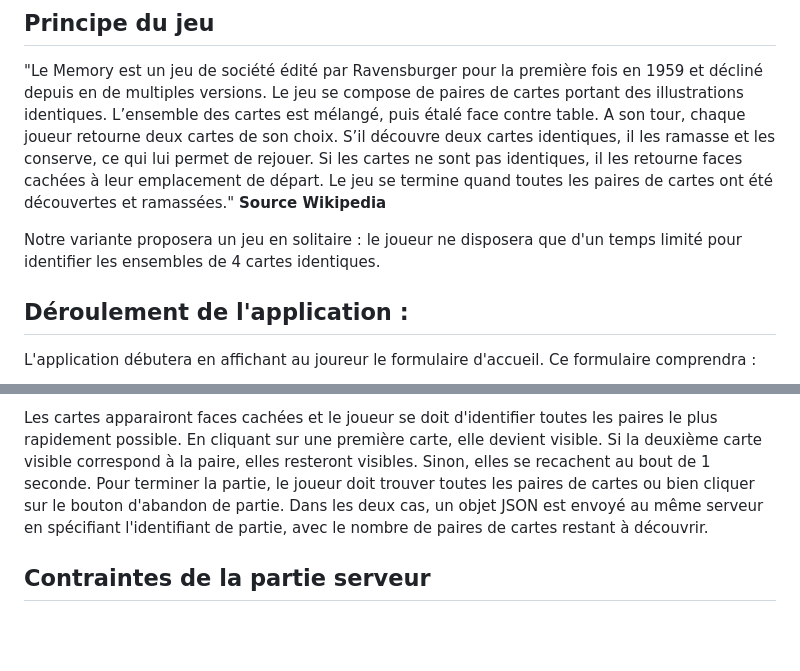
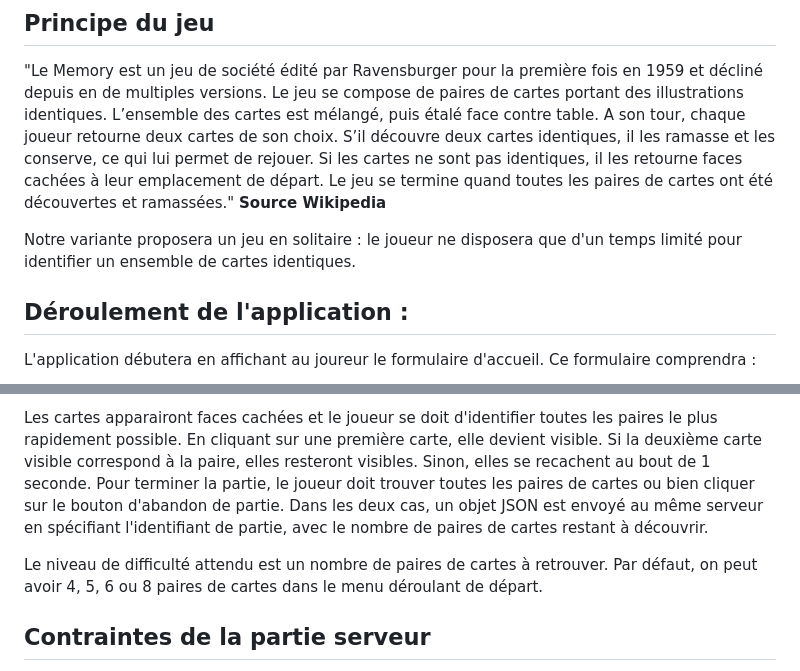
Before and after one commit to Joezie3/S2.01, a Markdown page: 2025-S2.01-Sujet.md, 2 parts joined by grey strips. Drawn GitHub-style; blank space fills up the shorter version.

Commit message:
Six sujet. : affiner la description de la difficulté du jeu

```diff
--- a/2025-S2.01-Sujet.md
+++ b/2025-S2.01-Sujet.md
@@ -12,7 +12,7 @@ rejouer. Si les cartes ne sont pas identiques, il les retourne faces cachées à
 départ.
 Le jeu se termine quand toutes les paires de cartes ont été découvertes et ramassées." __Source Wikipedia__
 
-Notre variante proposera un jeu en solitaire : le joueur ne disposera que d'un temps limité pour identifier les ensembles de 4 cartes identiques.
+Notre variante proposera un jeu en solitaire : le joueur ne disposera que d'un temps limité pour identifier un ensemble de cartes identiques.
 
 ## Déroulement de l'application :
 L'application débutera en affichant au joureur le formulaire d'accueil. Ce formulaire comprendra :
@@ -25,6 +25,8 @@ Une fois la partie débutée, le formulaire de la page doit disparaitre pour ren
 
 Les cartes apparairont faces cachées et le joueur se doit d'identifier toutes les paires le plus rapidement possible. En cliquant sur une première carte, elle devient visible. Si la deuxième carte visible correspond à la paire, elles resteront visibles. Sinon, elles se recachent au bout de 1 seconde.
 Pour terminer la partie, le joueur doit trouver toutes les paires de cartes ou bien cliquer sur le bouton d'abandon de partie. Dans les deux cas, un objet JSON est envoyé au même serveur en spécifiant l'identifiant de partie, avec le nombre de paires de cartes restant à découvrir.
+
+Le niveau de difficulté attendu est un nombre de paires de cartes à retrouver. Par défaut, on peut avoir 4, 5, 6 ou 8 paires de cartes dans le menu déroulant de départ.
 
 ## Contraintes de la partie serveur
 Pour que votre application communique convenablement avec le serveur, vous devez respecter le protocole imposé :
```
